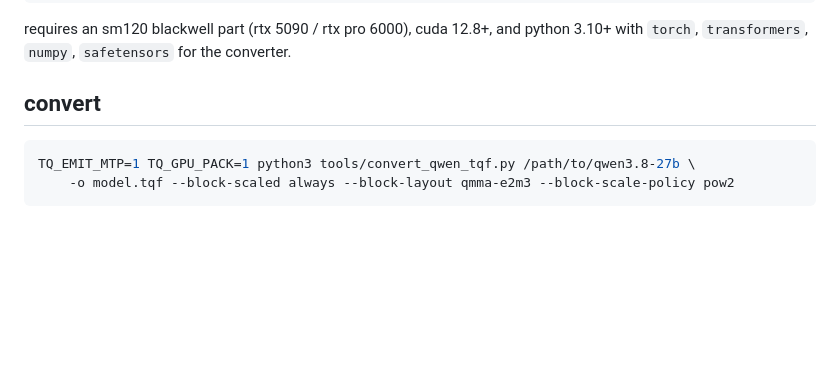
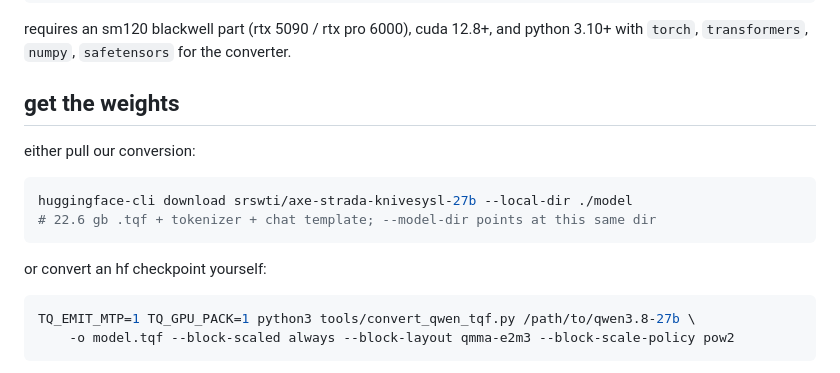
Before and after one commit to SRSWTI/knivesysl, a Markdown page: README.md, the part around the change. Drawn GitHub-style; blank space fills up the shorter version.

Commit message:
readme: point at srswti/axe-strada-knivesysl-27b for prebuilt fp6 weights

````diff
--- a/README.md
+++ b/README.md
@@ -145,7 +145,16 @@ cmake --build build-qwen --target knivesysl-forward-qwen -j
 requires an sm120 blackwell part (rtx 5090 / rtx pro 6000), cuda 12.8+, and python 3.10+
 with `torch`, `transformers`, `numpy`, `safetensors` for the converter.
 
-## convert
+## get the weights
+
+either pull our conversion:
+
+```bash
+huggingface-cli download srswti/axe-strada-knivesysl-27b --local-dir ./model
+# 22.6 gb .tqf + tokenizer + chat template; --model-dir points at this same dir
+```
+
+or convert an hf checkpoint yourself:
 
 ```bash
 TQ_EMIT_MTP=1 TQ_GPU_PACK=1 python3 tools/convert_qwen_tqf.py /path/to/qwen3.8-27b \
````
